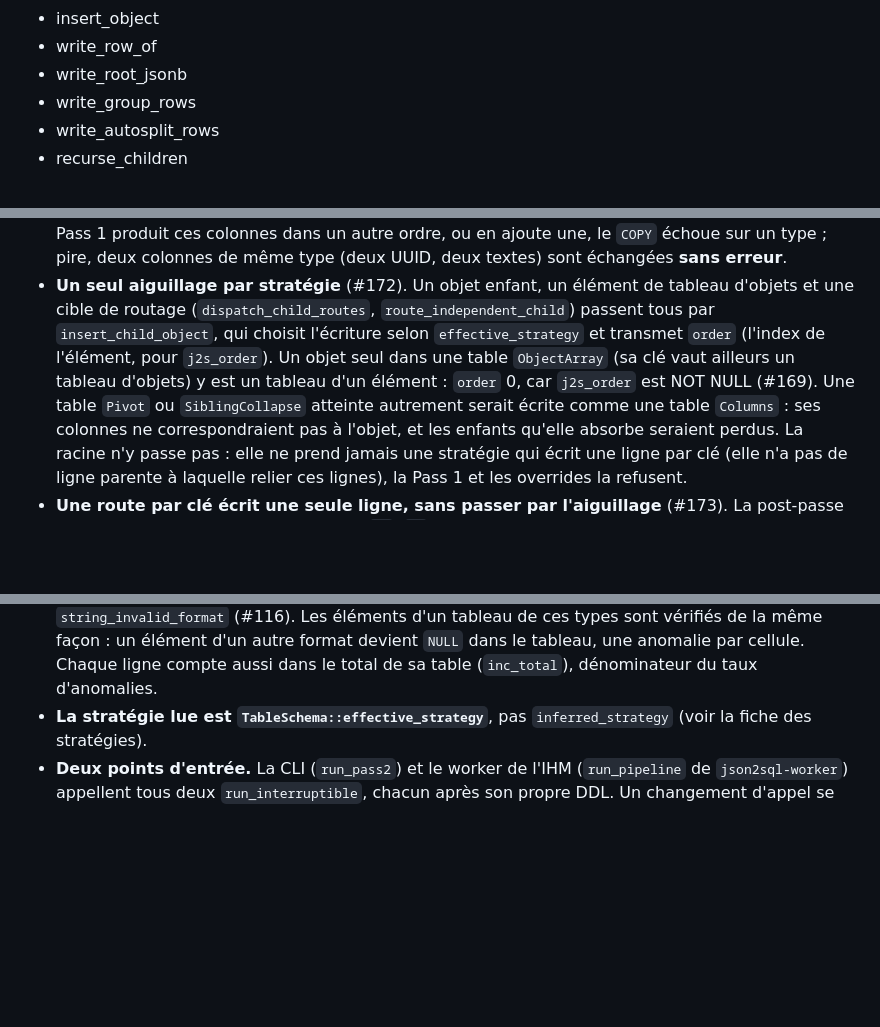
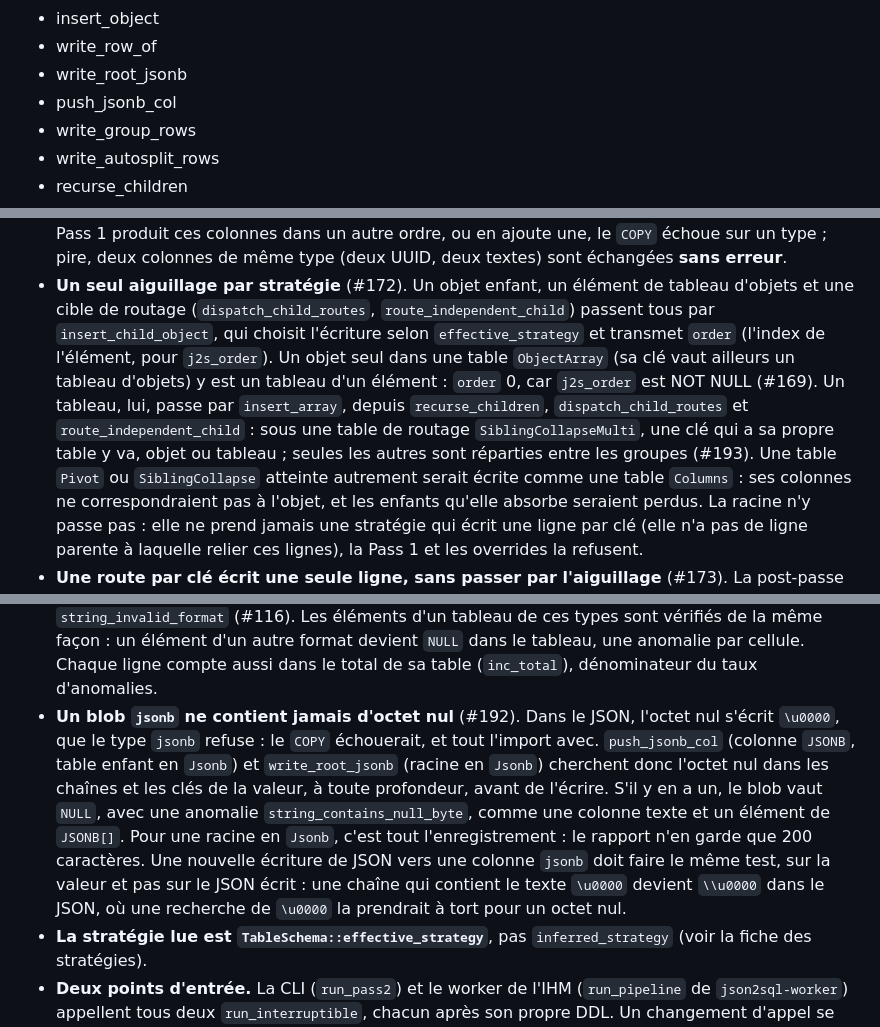
Before and after one commit to rhoods/json2sql, a Markdown page: docs/guides/pass2.md, 3 parts joined by grey strips. GitHub-like rendering; blank space fills up the shorter version.

Commit message:
docs: octet nul dans un blob Jsonb, tableau sous une table de routage (#192, #193)
- pass2.md : invariant « un blob jsonb ne contient jamais d'octet nul »
  (#192) ; un tableau passe par `insert_array` depuis les trois routages,
  `route_independent_child` compris (#193). `push_jsonb_col` rejoint
  `symbols:`.
- architecture.md : `insert_jsonb_object` et `route_independent_child`.
- strategies.md : ce que devient un objet avec un octet nul en `jsonb`.

`verified_at` non touché.

Co-Authored-By: Claude Opus 5.5 <noreply@anthropic.com>

```diff
--- a/docs/guides/pass2.md
+++ b/docs/guides/pass2.md
@@ -42,6 +42,7 @@ symbols:
   - insert_object
   - write_row_of
   - write_root_jsonb
+  - push_jsonb_col
   - write_group_rows
   - write_autosplit_rows
   - recurse_children
@@ -140,7 +141,9 @@ se partager, et les PK/FK ne sont posées qu'à la fin.
   routage (`dispatch_child_routes`, `route_independent_child`) passent tous par `insert_child_object`, qui choisit
   l'écriture selon `effective_strategy` et transmet `order` (l'index de l'élément, pour `j2s_order`). Un objet seul
   dans une table `ObjectArray` (sa clé vaut ailleurs un tableau d'objets) y est un tableau d'un élément : `order` 0,
-  car `j2s_order` est NOT NULL (#169). Une table
+  car `j2s_order` est NOT NULL (#169). Un tableau, lui, passe par `insert_array`, depuis `recurse_children`,
+  `dispatch_child_routes` et `route_independent_child` : sous une table de routage `SiblingCollapseMulti`, une clé
+  qui a sa propre table y va, objet ou tableau ; seules les autres sont réparties entre les groupes (#193). Une table
   `Pivot` ou `SiblingCollapse` atteinte autrement serait écrite comme une table `Columns` : ses colonnes ne
   correspondraient pas à l'objet, et les enfants qu'elle absorbe seraient perdus. La racine n'y passe pas : elle ne
   prend jamais une stratégie qui écrit une ligne par clé (elle n'a pas de ligne parente à laquelle relier ces
@@ -186,6 +189,14 @@ se partager, et les PK/FK ne sont posées qu'à la fin.
   donnée. Une colonne UUID, DATE ou TIMESTAMP ne reçoit que ce que la Pass 1 type ainsi (`infer_string_type`) ;
   une autre chaîne laisse une anomalie `string_invalid_format` (#116). Les éléments d'un tableau de ces types sont
   vérifiés de la même façon : un élément d'un autre format devient `NULL` dans le tableau, une anomalie par cellule. Chaque ligne compte aussi dans le total de sa table (`inc_total`), dénominateur du taux d'anomalies.
+- **Un blob `jsonb` ne contient jamais d'octet nul** (#192). Dans le JSON, l'octet nul s'écrit `\u0000`, que le type
+  `jsonb` refuse : le `COPY` échouerait, et tout l'import avec. `push_jsonb_col` (colonne `JSONB`, table enfant en
+  `Jsonb`) et `write_root_jsonb` (racine en `Jsonb`) cherchent donc l'octet nul dans les chaînes et les clés de la
+  valeur, à toute profondeur, avant de l'écrire. S'il y en a un, le blob vaut `NULL`, avec une anomalie
+  `string_contains_null_byte`, comme une colonne texte et un élément de `JSONB[]`. Pour une racine
+  en `Jsonb`, c'est tout l'enregistrement : le rapport n'en garde que 200 caractères. Une nouvelle écriture de JSON
+  vers une colonne `jsonb` doit faire le même test, sur la valeur et pas sur le JSON écrit : une chaîne qui contient
+  le texte `\u0000` devient `\\u0000` dans le JSON, où une recherche de `\u0000` la prendrait à tort pour un octet nul.
 - **La stratégie lue est `TableSchema::effective_strategy`**, pas `inferred_strategy` (voir la fiche des stratégies).
 - **Deux points d'entrée.** La CLI (`run_pass2`) et le worker de l'IHM (`run_pipeline` de `json2sql-worker`) appellent
   tous deux `run_interruptible`, chacun après son propre DDL. Un changement d'appel se fait dans les deux.
```
Also changed, not shown: docs/functional/strategies.md (+5 -0 lines), docs/technical/architecture.md (+2 -2 lines).
